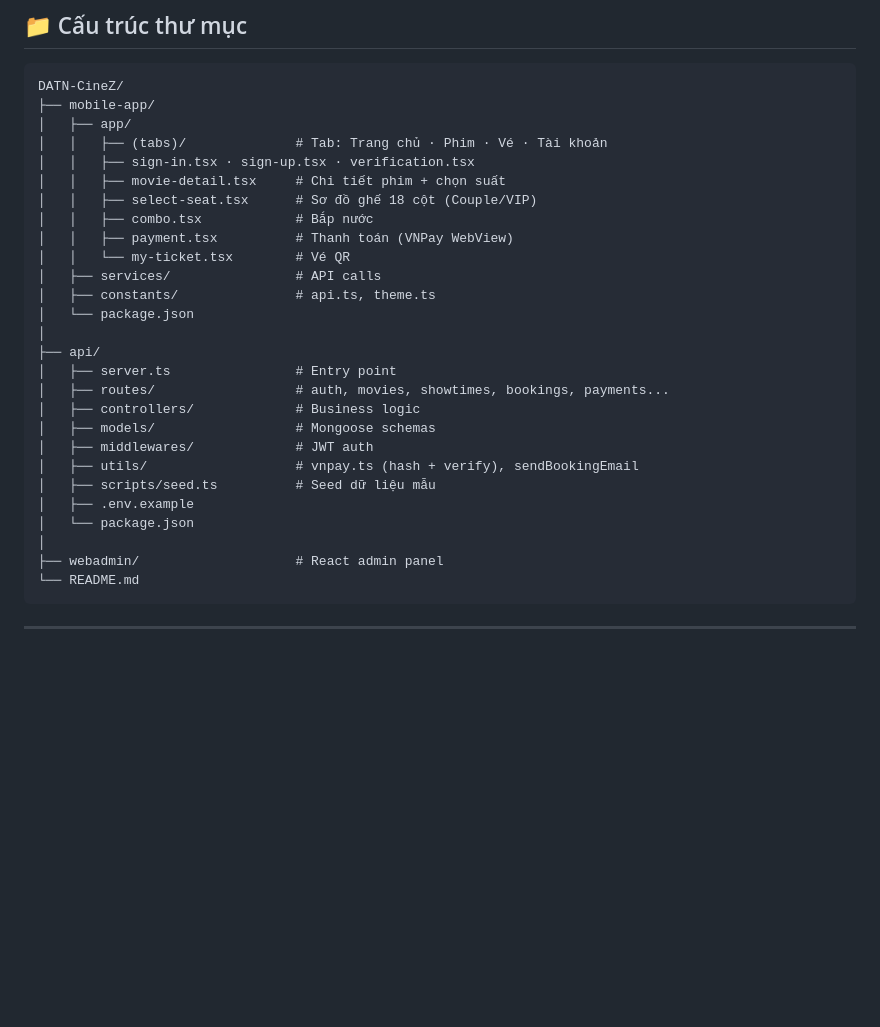
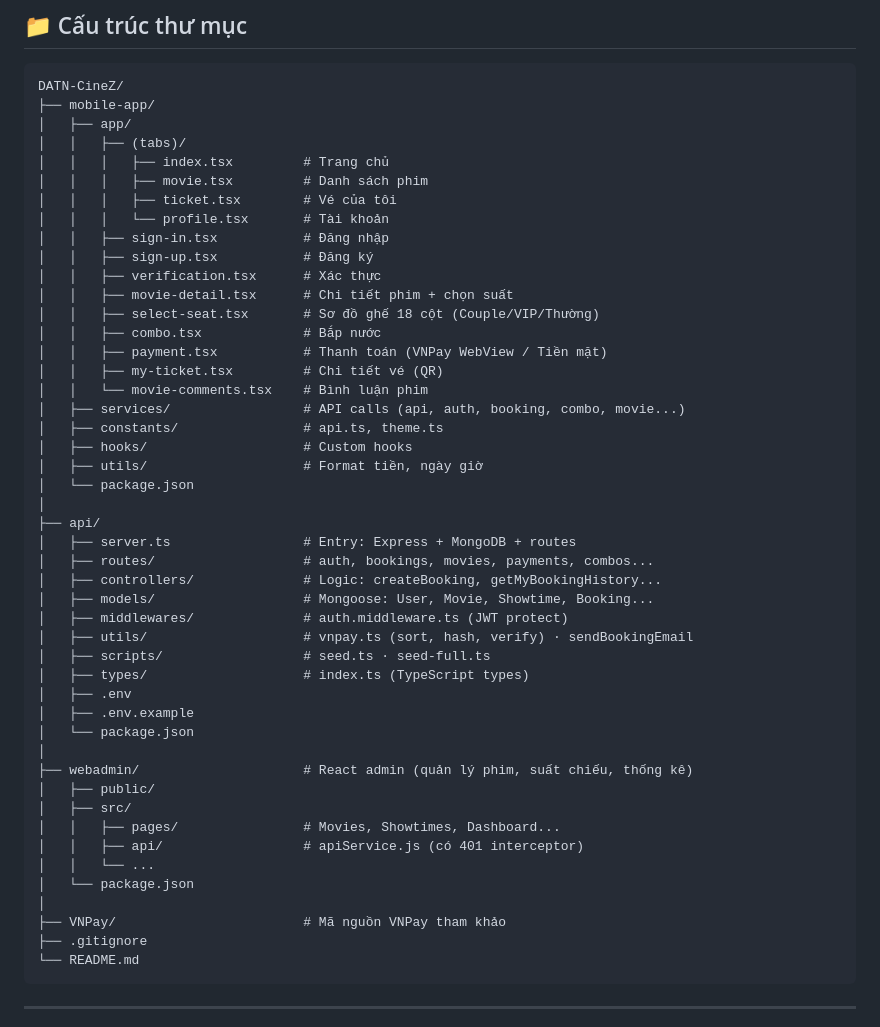
Before and after one commit to bybkoutara-hub/DATN-CineZ, a Markdown page: README.md, the part around the change. GitHub-like rendering; blank space fills up the shorter version.

Commit message:
docs: update directory structure in README

````diff
--- a/README.md
+++ b/README.md
@@ -18,29 +18,49 @@ Monorepo 3 thành phần:
 DATN-CineZ/
 ├── mobile-app/
 │   ├── app/
-│   │   ├── (tabs)/              # Tab: Trang chủ · Phim · Vé · Tài khoản
-│   │   ├── sign-in.tsx · sign-up.tsx · verification.tsx
-│   │   ├── movie-detail.tsx     # Chi tiết phim + chọn suất
-│   │   ├── select-seat.tsx      # Sơ đồ ghế 18 cột (Couple/VIP)
-│   │   ├── combo.tsx            # Bắp nước
-│   │   ├── payment.tsx          # Thanh toán (VNPay WebView)
-│   │   └── my-ticket.tsx        # Vé QR
-│   ├── services/                # API calls
-│   ├── constants/               # api.ts, theme.ts
+│   │   ├── (tabs)/
+│   │   │   ├── index.tsx         # Trang chủ
+│   │   │   ├── movie.tsx         # Danh sách phim
+│   │   │   ├── ticket.tsx        # Vé của tôi
+│   │   │   └── profile.tsx       # Tài khoản
+│   │   ├── sign-in.tsx           # Đăng nhập
+│   │   ├── sign-up.tsx           # Đăng ký
+│   │   ├── verification.tsx      # Xác thực
+│   │   ├── movie-detail.tsx      # Chi tiết phim + chọn suất
+│   │   ├── select-seat.tsx       # Sơ đồ ghế 18 cột (Couple/VIP/Thường)
+│   │   ├── combo.tsx             # Bắp nước
+│   │   ├── payment.tsx           # Thanh toán (VNPay WebView / Tiền mặt)
+│   │   ├── my-ticket.tsx         # Chi tiết vé (QR)
+│   │   └── movie-comments.tsx    # Bình luận phim
+│   ├── services/                 # API calls (api, auth, booking, combo, movie...)
+│   ├── constants/                # api.ts, theme.ts
+│   ├── hooks/                    # Custom hooks
+│   ├── utils/                    # Format tiền, ngày giờ
 │   └── package.json
 │
 ├── api/
-│   ├── server.ts                # Entry point
-│   ├── routes/                  # auth, movies, showtimes, bookings, payments...
-│   ├── controllers/             # Business logic
-│   ├── models/                  # Mongoose schemas
-│   ├── middlewares/             # JWT auth
-│   ├── utils/                   # vnpay.ts (hash + verify), sendBookingEmail
-│   ├── scripts/seed.ts          # Seed dữ liệu mẫu
+│   ├── server.ts                 # Entry: Express + MongoDB + routes
+│   ├── routes/                   # auth, bookings, movies, payments, combos...
+│   ├── controllers/              # Logic: createBooking, getMyBookingHistory...
+│   ├── models/                   # Mongoose: User, Movie, Showtime, Booking...
+│   ├── middlewares/              # auth.middleware.ts (JWT protect)
+│   ├── utils/                    # vnpay.ts (sort, hash, verify) · sendBookingEmail
+│   ├── scripts/                  # seed.ts · seed-full.ts
+│   ├── types/                    # index.ts (TypeScript types)
+│   ├── .env
 │   ├── .env.example
 │   └── package.json
 │
-├── webadmin/                    # React admin panel
+├── webadmin/                     # React admin (quản lý phim, suất chiếu, thống kê)
+│   ├── public/
+│   ├── src/
+│   │   ├── pages/                # Movies, Showtimes, Dashboard...
+│   │   ├── api/                  # apiService.js (có 401 interceptor)
+│   │   └── ...
+│   └── package.json
+│
+├── VNPay/                        # Mã nguồn VNPay tham khảo
+├── .gitignore
 └── README.md
 ```
 
````
